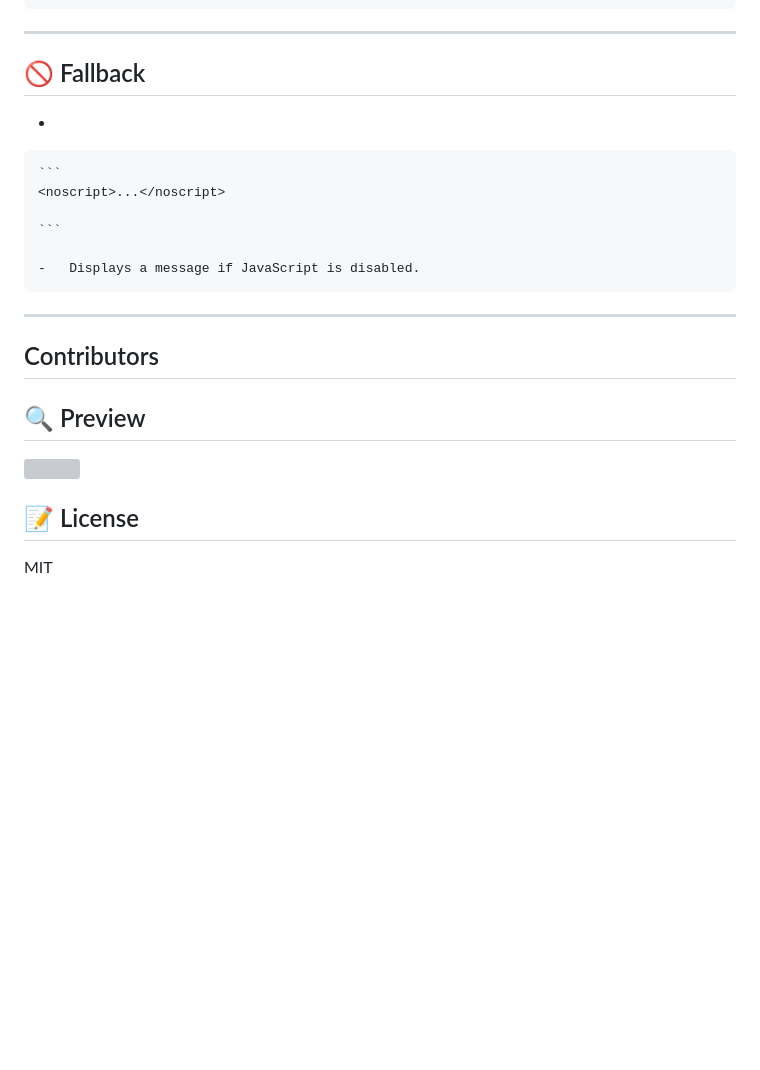
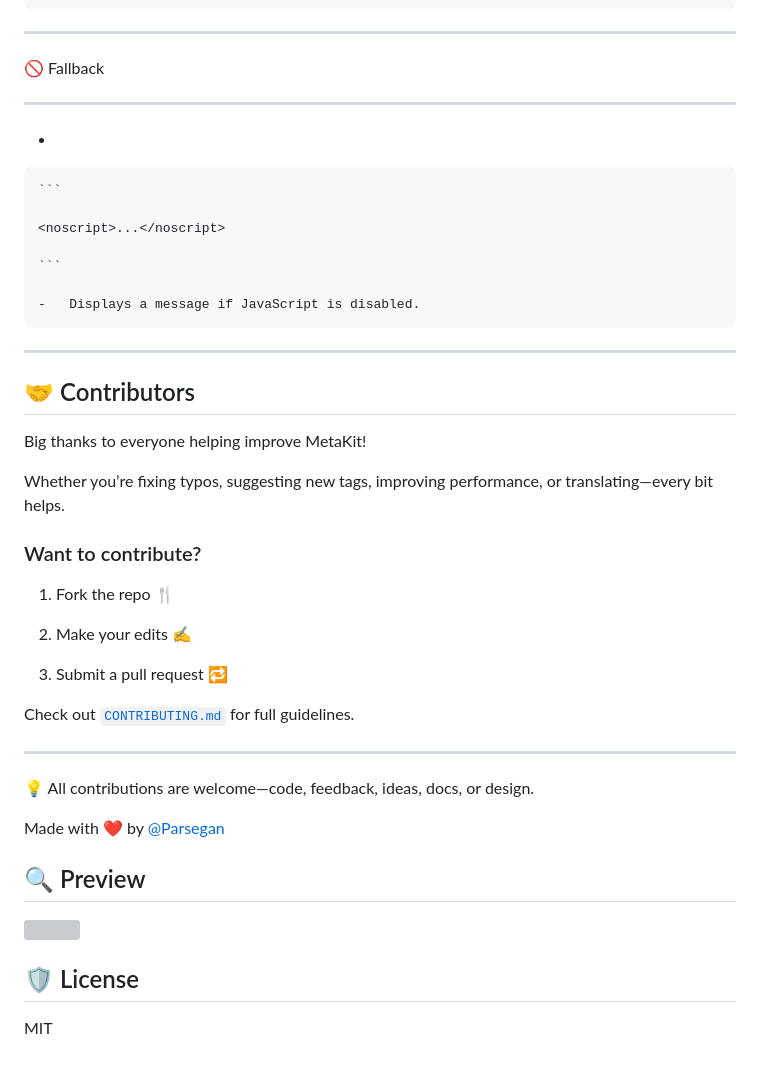
Before and after one commit to Parsegan/MetaKit, a Markdown page: README.md, the part around one of its changes. GitHub-like rendering; blank space fills up the shorter version; grey boxes are pictures that could not be loaded.

````diff
--- a/README.md
+++ b/README.md
@@ -336,11 +407,13 @@ This guide explains what each part of `Index.html` does, referencing approximate
 * * * * *
 
 🚫 Fallback
+
 -----------
 
 -
 
     ```
+
     <noscript>...</noscript>
 
     ```
@@ -349,17 +422,32 @@ This guide explains what each part of `Index.html` does, referencing approximate
 
 * * * * *
 
+## 🤝 Contributors
 
-## Contributors
+Big thanks to everyone helping improve MetaKit!
 
+Whether you’re fixing typos, suggesting new tags, improving performance, or translating—every bit helps.
 
+### Want to contribute?
 
+1. Fork the repo 🍴
+
+2. Make your edits ✍️
+
+3. Submit a pull request 🔁
+
+Check out [`CONTRIBUTING.md`](./CONTRIBUTING.md) for full guidelines.
+
+---
+
+💡 All contributions are welcome—code, feedback, ideas, docs, or design.
+
+Made with ❤️ by [@Parsegan](https://github.com/Parsegan)
 
 ## 🔍 Preview
 
 ![](/Preview)
 
-
-## 📝 License
+## 🛡 License
 
 MIT
````
Also changed, not shown: other parts of README.md (+90 -19 lines).
